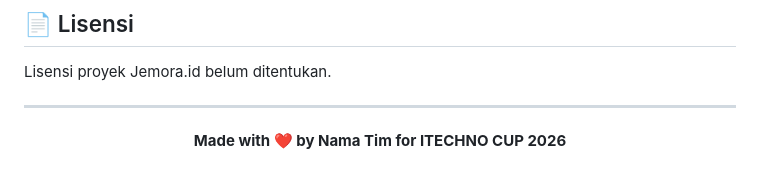
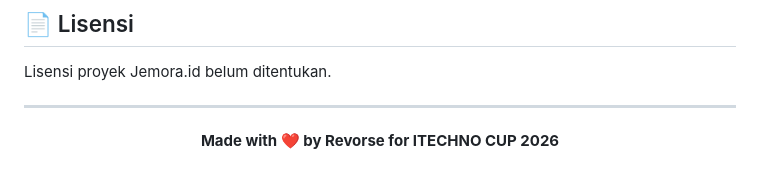
Before and after one commit to ARGAN-collab/arganweb.github.id, a Markdown page: README.md, the part around the change. Rendered like a GitHub page.

```diff
--- a/README.md
+++ b/README.md
@@ -1042,7 +1042,7 @@ Lisensi proyek Jemora.id belum ditentukan.
 
 <div align="center">
 
-  **Made with ❤️ by Nama Tim for ITECHNO CUP 2026**
+  **Made with ❤️ by Revorse for ITECHNO CUP 2026**
 
 
 </div>
```
